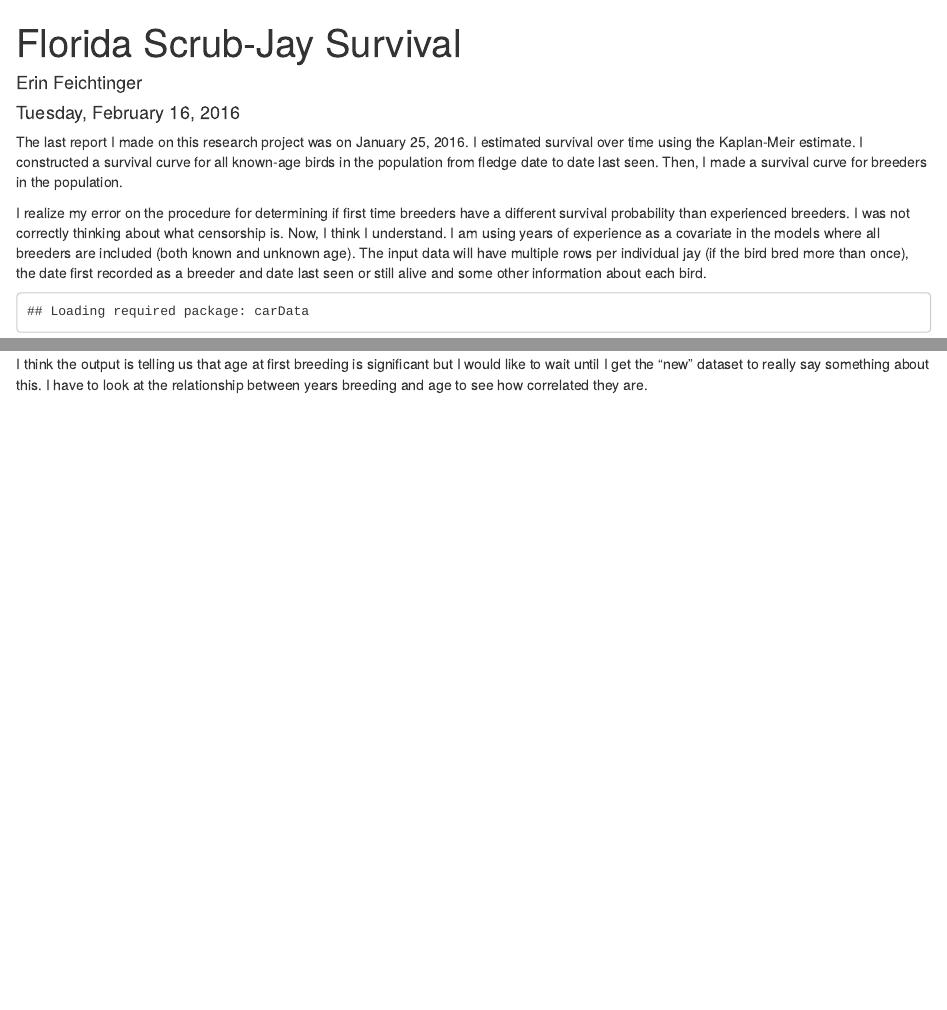
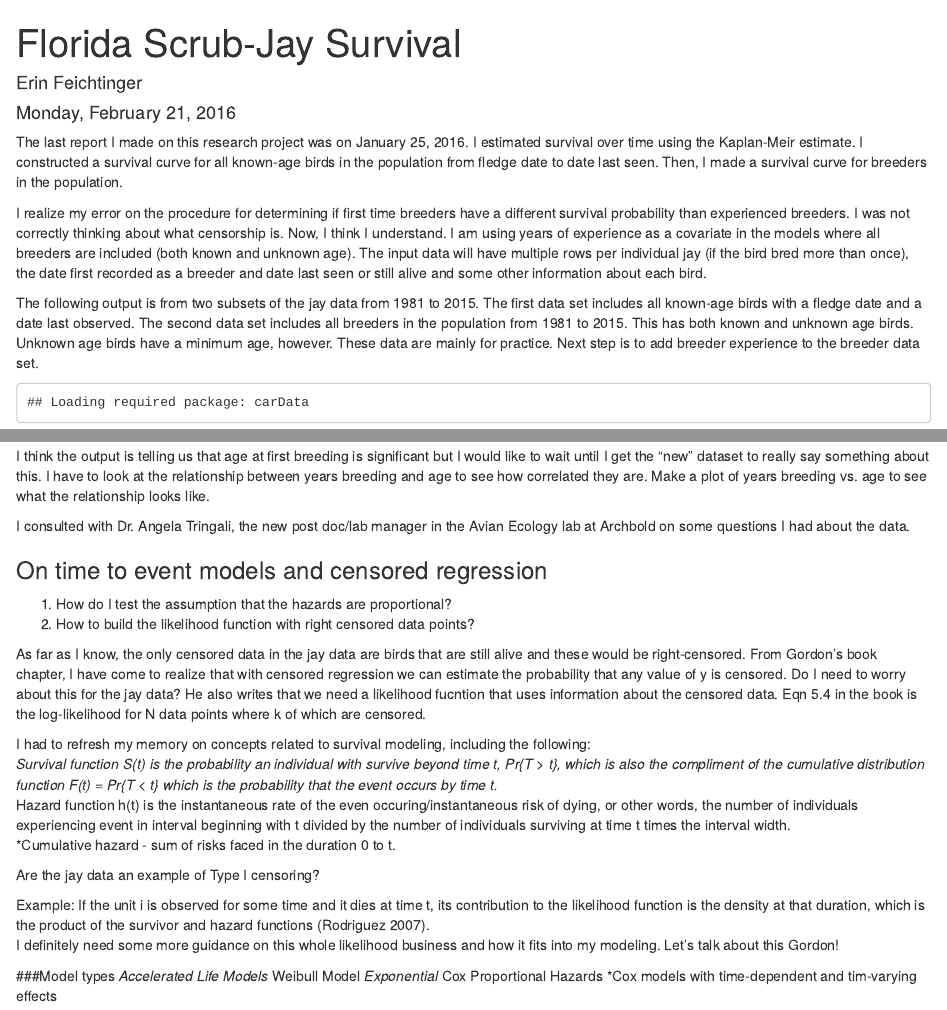
Before and after one commit to efeichtinger/Reports, an R Markdown document (FSJ_Surv.Rmd): the page in a window 1100 px wide, from its top, and a second part further down, joined at a grey line. Rendered offline with R 4.5, knitr and Pandoc, with nearby package versions; some code elsewhere in the file could not run offline.

Commit message:
Added more text on building models

````diff
--- a/FSJ_Surv.Rmd
+++ b/FSJ_Surv.Rmd
@@ -1,13 +1,15 @@
 ---
 title: "Florida Scrub-Jay Survival"
 author: "Erin Feichtinger"
-date: "Tuesday, February 16, 2016"
+date: "Monday, February 21, 2016"
 output: html_document
 ---
 
 The last report I made on this research project was on January 25, 2016. I estimated survival over time using the Kaplan-Meir estimate. I constructed a survival curve for all known-age birds in the population from fledge date to date last seen. Then, I made a survival curve for breeders in the population.
 
 I realize my error on the procedure for determining if first time breeders have a different survival probability than experienced breeders. I was not correctly thinking about what censorship is. Now, I think I understand. I am using years of experience as a covariate in the models where all breeders are included (both known and unknown age). The input data will have multiple rows per individual jay (if the bird bred more than once), the date first recorded as a breeder and date last seen or still alive and some other information about each bird.
+
+The following output is from two subsets of the jay data from 1981 to 2015. The first data set includes all known-age birds with a fledge date and a date last observed. The second data set includes all breeders in the population from 1981 to 2015. This has both known and unknown age birds. Unknown age birds have a minimum age, however. These data are mainly for practice. Next step is to add breeder experience to the breeder data set.
 
 ```{r, echo = FALSE}
 setwd("C:/Users/efeichtinger/Dropbox/Jay data - can't share on github")
@@ -172,4 +175,29 @@ brage.cx <- coxph(my.survyr~brdrs.new$AgeFirstBreed)
 summary(brage.cx)
 ```
 
-I think the output is telling us that age at first breeding is significant but I would like to wait until I get the "new" dataset to really say something about this. I have to look at the relationship between years breeding and age to see how correlated they are.
+I think the output is telling us that age at first breeding is significant but I would like to wait until I get the "new" dataset to really say something about this. I have to look at the relationship between years breeding and age to see how correlated they are. Make a plot of years breeding vs. age to see what the relationship looks like.
+
+I consulted with Dr. Angela Tringali, the new post doc/lab manager in the Avian Ecology lab at Archbold on some questions I had about the data.
+
+### On time to event models and censored regression
+1. How do I test the assumption that the hazards are proportional?
+2. How to build the likelihood function with right censored data points?
+
+As far as I know, the only censored data in the jay data are birds that are still alive and these would be right-censored. From Gordon's book chapter, I have come to realize that with censored regression we can estimate the probability that any value of y is censored. Do I need to worry about this for the jay data? He also writes that we need a likelihood fucntion that uses information about the censored data. Eqn 5.4 in the book is the log-likelihood for N data points where k of which are censored.
+
+I had to refresh my memory on concepts related to survival modeling, including the following:
+*Survival function S(t) is the probability an individual with survive beyond time t, Pr{T > t}, which is also the compliment of the cumulative distribution function F(t) = Pr{T < t} which is the probability that the event occurs by time t.
+*Hazard function h(t) is the instantaneous rate of the even occuring/instantaneous risk of dying, or other words, the number of individuals experiencing event in interval beginning with t divided by the number of individuals surviving at time t times the interval width.
+*Cumulative hazard - sum of risks faced in the duration 0 to t.
+
+Are the jay data an example of Type I censoring?
+
+Example: If the unit i is observed for some time and it dies at time t, its contribution to the likelihood function is the density at that duration, which is the product of the survivor and hazard functions (Rodriguez 2007).
+I definitely need some more guidance on this whole likelihood business and how it fits into my modeling. Let's talk about this Gordon!
+
+###Model types
+*Accelerated Life Models
+*Weibull Model
+*Exponential
+*Cox Proportional Hazards
+*Cox models with time-dependent and tim-varying effects
````
Also changed, not shown: FSJ_Surv.Rmd (7 more changed lines).
